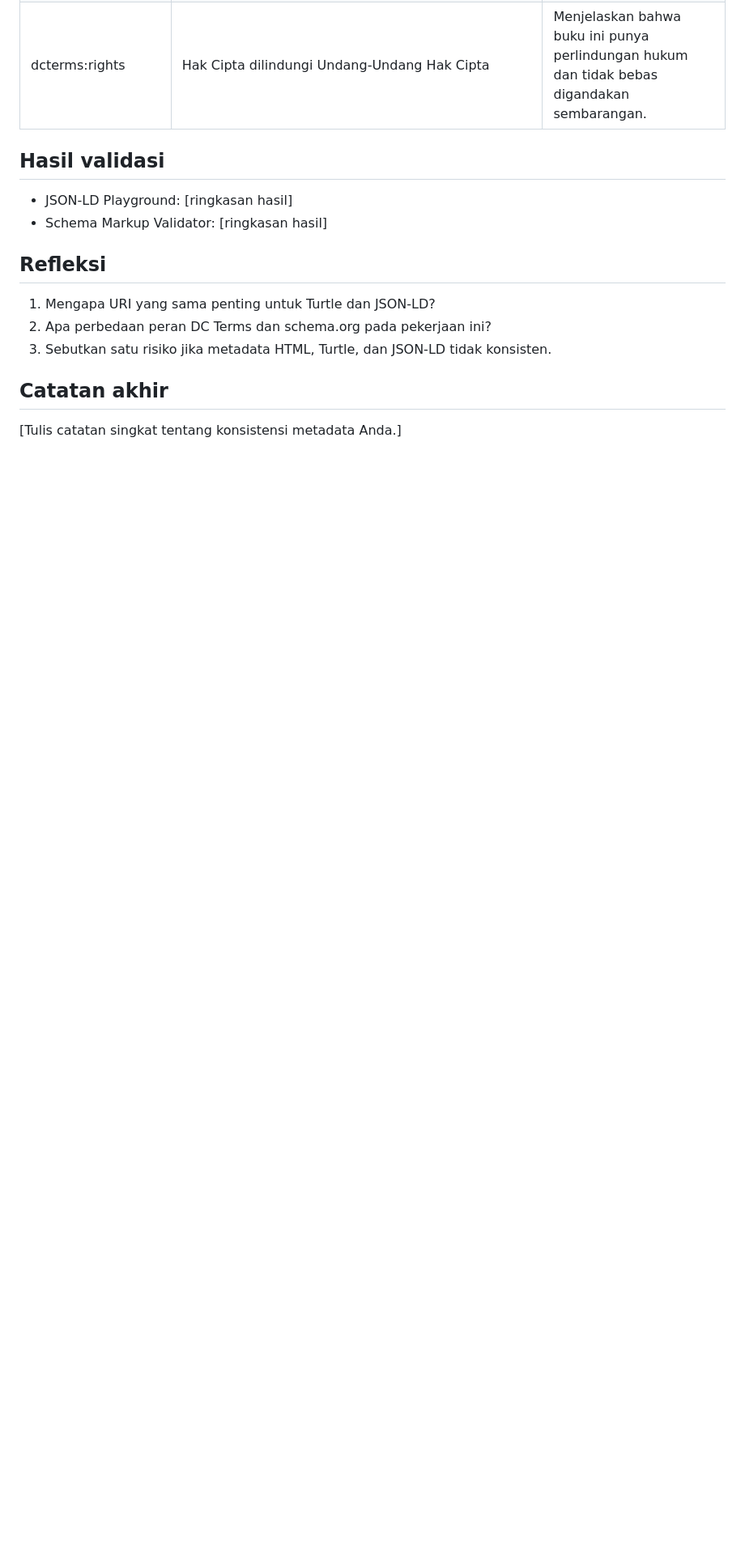
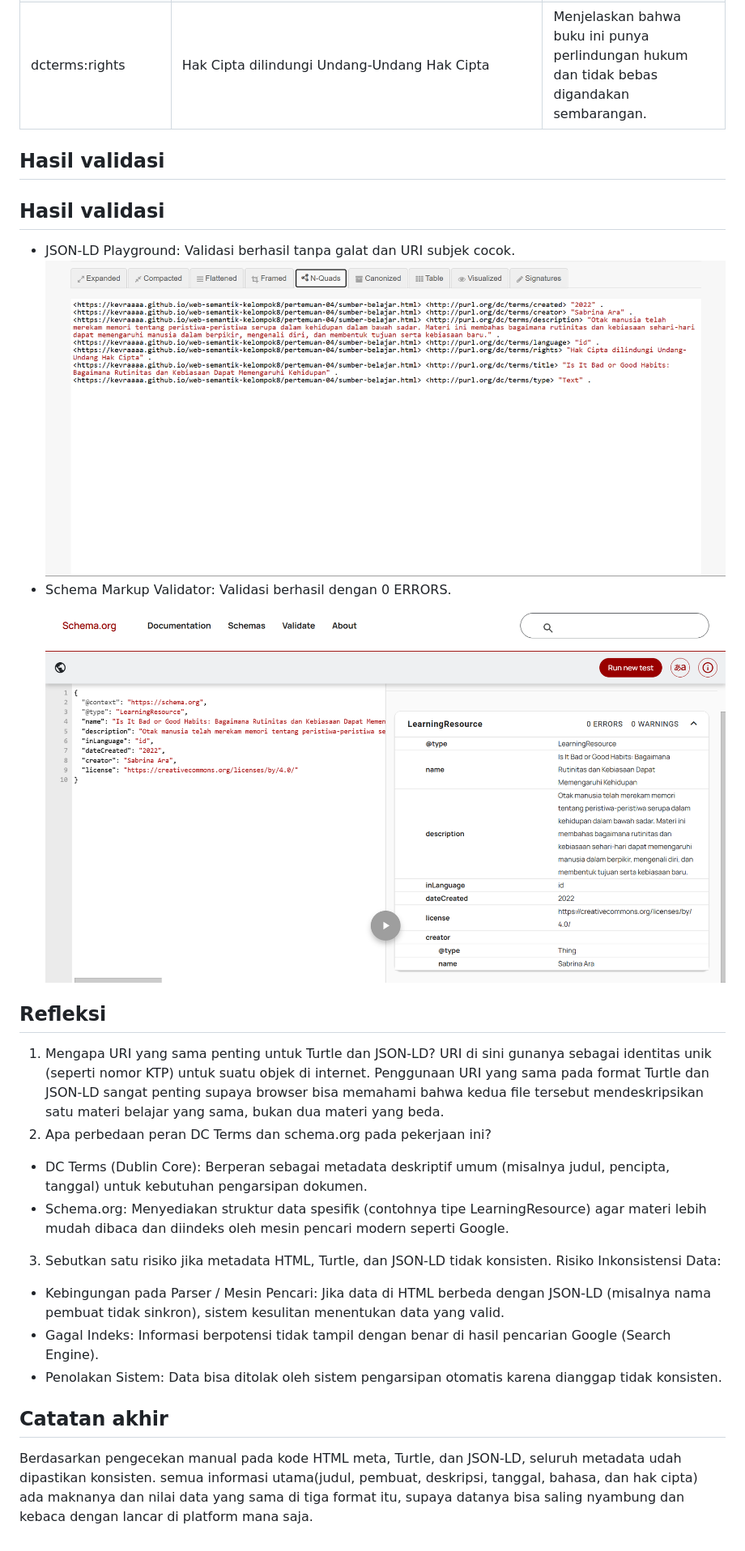
Before and after one commit to Kevraaaa/web-semantik-kelompok8, a Markdown page: Pertemuan-04/README.md, the part around the change. Shown at 81% size. GitHub-like rendering; pictures changed too: Pertemuan-04/screenshots/jsonld-playground.png (added), Pertemuan-04/screenshots/schema-validator.png (added); blank space fills up the shorter version.

Commit message:
Menambahkan latihan pertemuan 04

```diff
--- a/Pertemuan-04/README.md
+++ b/Pertemuan-04/README.md
@@ -23,13 +23,23 @@
 | dcterms:rights | Hak Cipta dilindungi Undang-Undang Hak Cipta | Menjelaskan bahwa buku ini punya perlindungan hukum dan tidak bebas digandakan sembarangan. |
 
 ## Hasil validasi
-- JSON-LD Playground: [ringkasan hasil]
-- Schema Markup Validator: [ringkasan hasil]
+## Hasil validasi
+- JSON-LD Playground: Validasi berhasil tanpa galat dan URI subjek cocok.
+  ![Hasil JSON-LD](screenshots/jsonld-playground.png)
+- Schema Markup Validator: Validasi berhasil dengan 0 ERRORS.
+  ![Hasil Schema Validator](screenshots/schema-validator.png)
 
 ## Refleksi
 1. Mengapa URI yang sama penting untuk Turtle dan JSON-LD?
+URI di sini gunanya sebagai identitas unik (seperti nomor KTP) untuk suatu objek di internet. Penggunaan URI yang sama pada format Turtle dan JSON-LD sangat penting supaya browser bisa memahami bahwa kedua file tersebut mendeskripsikan satu materi belajar yang sama, bukan dua materi yang beda.
 2. Apa perbedaan peran DC Terms dan schema.org pada pekerjaan ini?
+- DC Terms (Dublin Core): Berperan sebagai metadata deskriptif umum (misalnya judul, pencipta, tanggal) untuk kebutuhan pengarsipan dokumen.
+- Schema.org: Menyediakan struktur data spesifik (contohnya tipe LearningResource) agar materi lebih mudah dibaca dan diindeks oleh mesin pencari modern seperti Google.
 3. Sebutkan satu risiko jika metadata HTML, Turtle, dan JSON-LD tidak konsisten.
+Risiko Inkonsistensi Data:
+- Kebingungan pada Parser / Mesin Pencari: Jika data di HTML berbeda dengan JSON-LD (misalnya nama pembuat tidak sinkron), sistem kesulitan menentukan data yang valid.
+- Gagal Indeks: Informasi berpotensi tidak tampil dengan benar di hasil pencarian Google (Search Engine).
+- Penolakan Sistem: Data bisa ditolak oleh sistem pengarsipan otomatis karena dianggap tidak konsisten.
 
 ## Catatan akhir
-[Tulis catatan singkat tentang konsistensi metadata Anda.]
+Berdasarkan pengecekan manual pada kode HTML meta, Turtle, dan JSON-LD, seluruh metadata udah dipastikan konsisten. semua informasi utama(judul, pembuat, deskripsi, tanggal, bahasa, dan hak cipta) ada maknanya dan nilai data yang sama di tiga format itu, supaya datanya bisa saling nyambung dan kebaca dengan lancar di platform mana saja.
```
Also changed, not shown: 1 other file.
